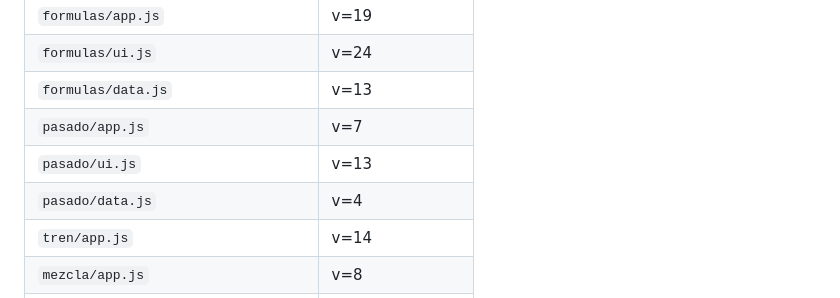
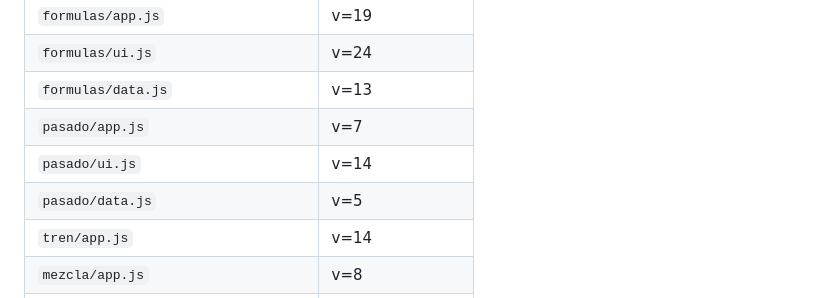
Before and after one commit to stivr4469/find-pair, a Markdown page: ARCHITECTURE.md, the part around the change. Rendered like a GitHub page.

```diff
--- a/ARCHITECTURE.md
+++ b/ARCHITECTURE.md
@@ -84,8 +84,8 @@ module/
 | `formulas/ui.js` | v=24 |
 | `formulas/data.js` | v=13 |
 | `pasado/app.js` | v=7 |
-| `pasado/ui.js` | v=13 |
-| `pasado/data.js` | v=4 |
+| `pasado/ui.js` | v=14 |
+| `pasado/data.js` | v=5 |
 | `tren/app.js` | v=14 |
 | `mezcla/app.js` | v=8 |
 | `mezcla/ui.js` | v=10 |
```
Also changed, not shown: SUMMARY.MD (+29 -0 lines).
